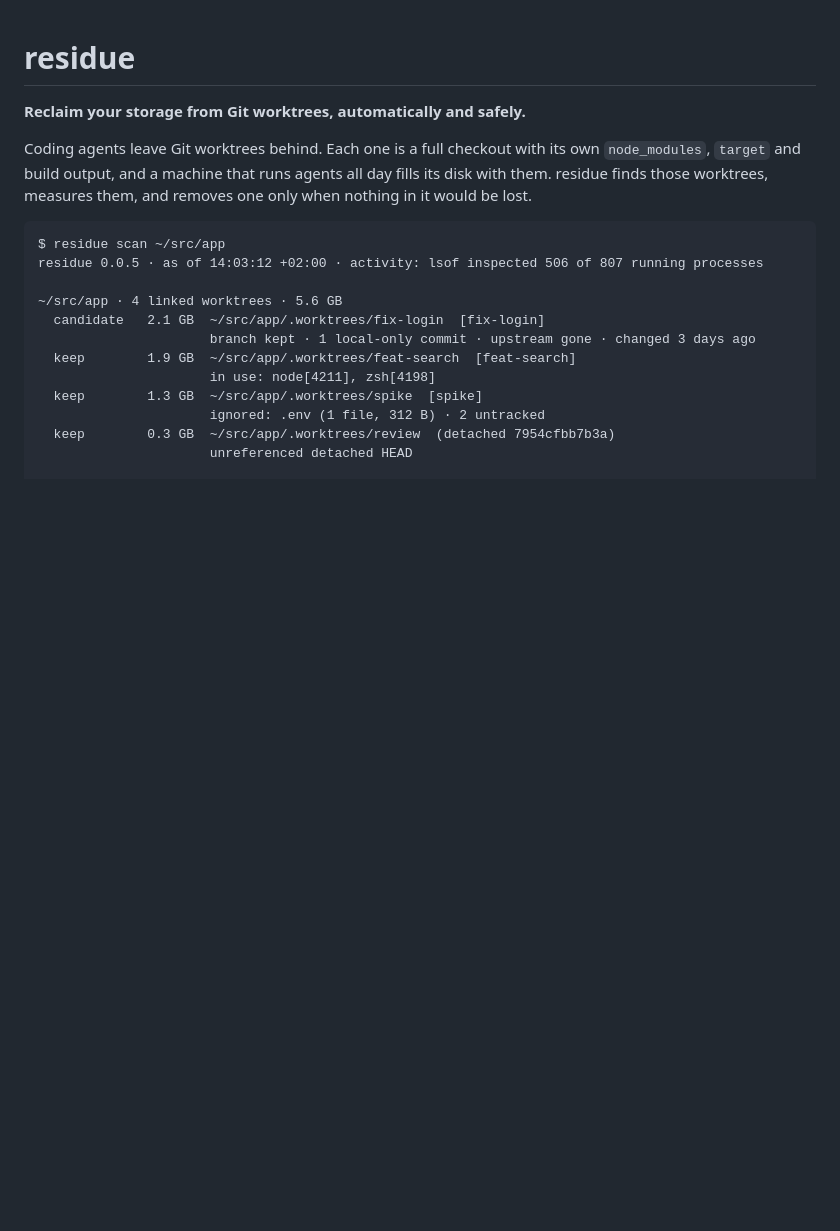
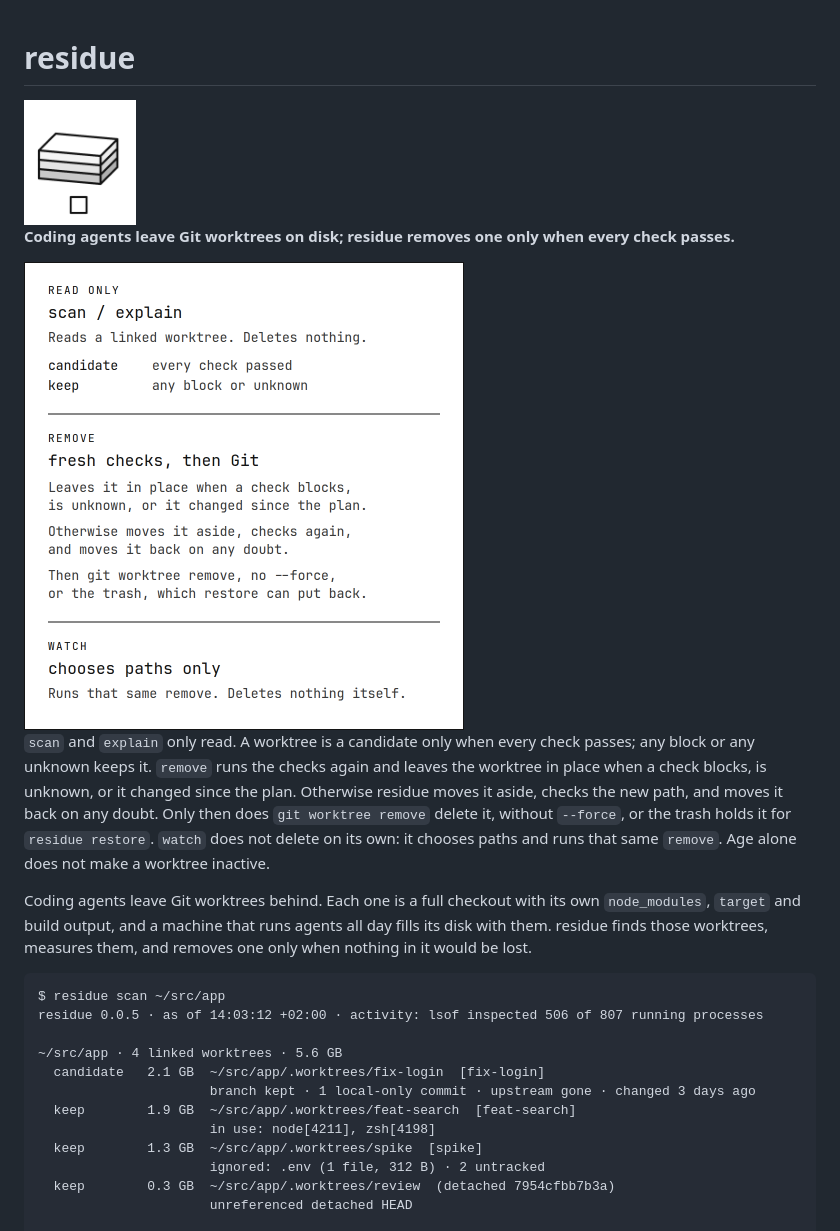
Before and after one commit to whiteheap/residue, a Markdown page: README.md, the part around the change. GitHub-like rendering; pictures changed too: docs/assets/how-it-works.png (added), docs/assets/logo.png (added); blank space fills up the shorter version.

Commit message:
docs: lead the README with a flat logo and how-it-works chart
Put a generated grayscale mark and a compact chart of scan, explain, and remove in the first section, before install. The chart matches the current checks: read-only commands delete nothing, block or unknown keeps a worktree, and remove re-checks before Git deletes without --force.

Co-authored-by: Trevor I. Lasn <trevorlasn@users.noreply.github.com>

```diff
--- a/README.md
+++ b/README.md
@@ -1,6 +1,18 @@
 # residue
 
-**Reclaim your storage from Git worktrees, automatically and safely.**
+<picture>
+  <source media="(prefers-color-scheme: dark)" srcset="docs/assets/logo-dark.png">
+  <img src="docs/assets/logo.png" width="112" alt="Residue mark: three flat sheets stacked like linked worktrees, and a small square set apart beneath them.">
+</picture>
+
+**Coding agents leave Git worktrees on disk; residue removes one only when every check passes.**
+
+<picture>
+  <source media="(prefers-color-scheme: dark)" srcset="docs/assets/how-it-works-dark.png">
+  <img src="docs/assets/how-it-works.png" width="440" alt="How residue works. scan and explain only read a linked worktree and delete nothing. A candidate requires every check to pass. Any block or any unknown keeps the worktree. remove runs the checks again and leaves the worktree in place when a check blocks, is unknown, or it changed since the plan. Otherwise residue moves it aside, checks the new path, and moves it back on any doubt. Only then does git worktree remove delete it, without --force, or the trash holds it for residue restore. watch does not delete on its own. It chooses paths and runs that same remove.">
+</picture>
+
+`scan` and `explain` only read. A worktree is a candidate only when every check passes; any block or any unknown keeps it. `remove` runs the checks again and leaves the worktree in place when a check blocks, is unknown, or it changed since the plan. Otherwise residue moves it aside, checks the new path, and moves it back on any doubt. Only then does `git worktree remove` delete it, without `--force`, or the trash holds it for `residue restore`. `watch` does not delete on its own: it chooses paths and runs that same `remove`. Age alone does not make a worktree inactive.
 
 Coding agents leave Git worktrees behind. Each one is a full checkout with its own `node_modules`, `target` and build output, and a machine that runs agents all day fills its disk with them. residue finds those worktrees, measures them, and removes one only when nothing in it would be lost.
 
```
Also changed, not shown: docs/assets/how-it-works-dark.png (added), docs/assets/logo-dark.png (added), 2 other files.
